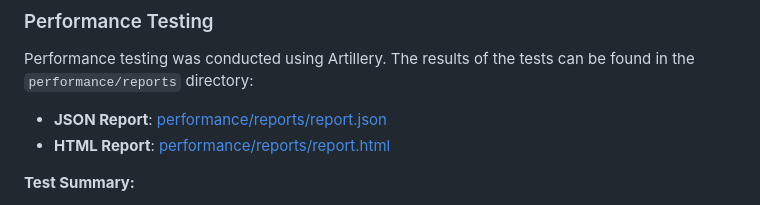
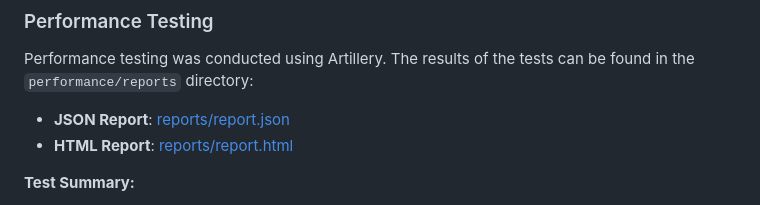
Before and after one commit to EvansAbraham/Vercel-Clone, a Markdown page: README.md, the part around the change. GitHub-like rendering.

```diff
--- a/README.md
+++ b/README.md
@@ -121,8 +121,8 @@ If the Dockerfile is pushed to Amazon ECR (Elastic Container Registry), it simpl
 
 Performance testing was conducted using Artillery. The results of the tests can be found in the `performance/reports` directory:
 
-- **JSON Report**: [performance/reports/report.json](performance/reports/report.json)
-- **HTML Report**: [performance/reports/report.html](performance/reports/report.html)
+- **JSON Report**: [reports/report.json](reports/report.json)
+- **HTML Report**: [reports/report.html](reports/report.html)
 
 **Test Summary:**
 - **Number of Requests:** 600
```
